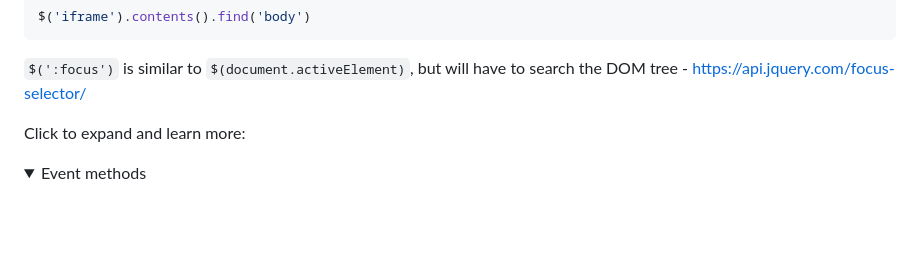
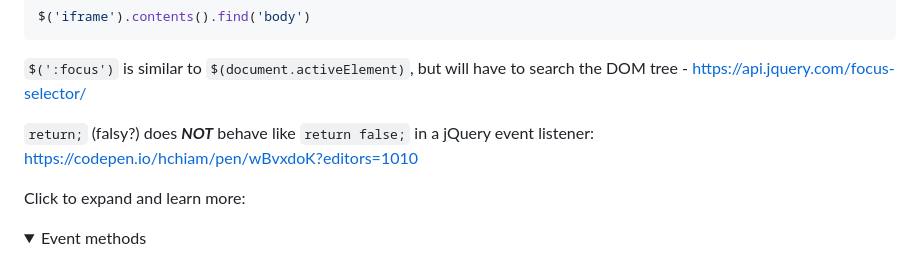
Before and after one commit to hchiam/learning-jquery, a Markdown page: README.md, the part around the change. Rendered like a GitHub page; folded sections open; blank space fills up the shorter version.

Commit message:
return vs return false in jQuery event listener

````diff
--- a/README.md
+++ b/README.md
@@ -88,6 +88,8 @@ iframe `<body>`:
   ```
 
 `$(':focus')` is similar to `$(document.activeElement)`, but will have to search the DOM tree - https://api.jquery.com/focus-selector/
+
+`return;` (falsy?) does **_NOT_** behave like `return false;` in a jQuery event listener: https://codepen.io/hchiam/pen/wBvxdoK?editors=1010
 
 Click to expand and learn more:
 
````
